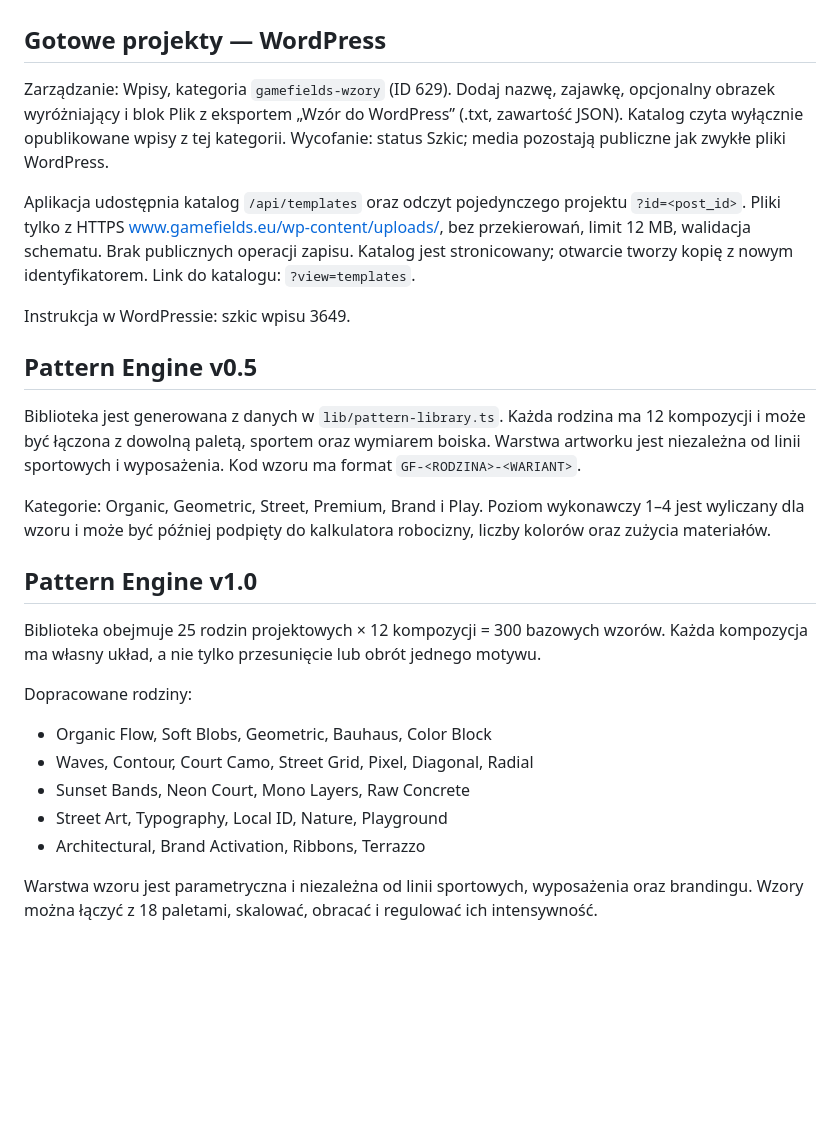
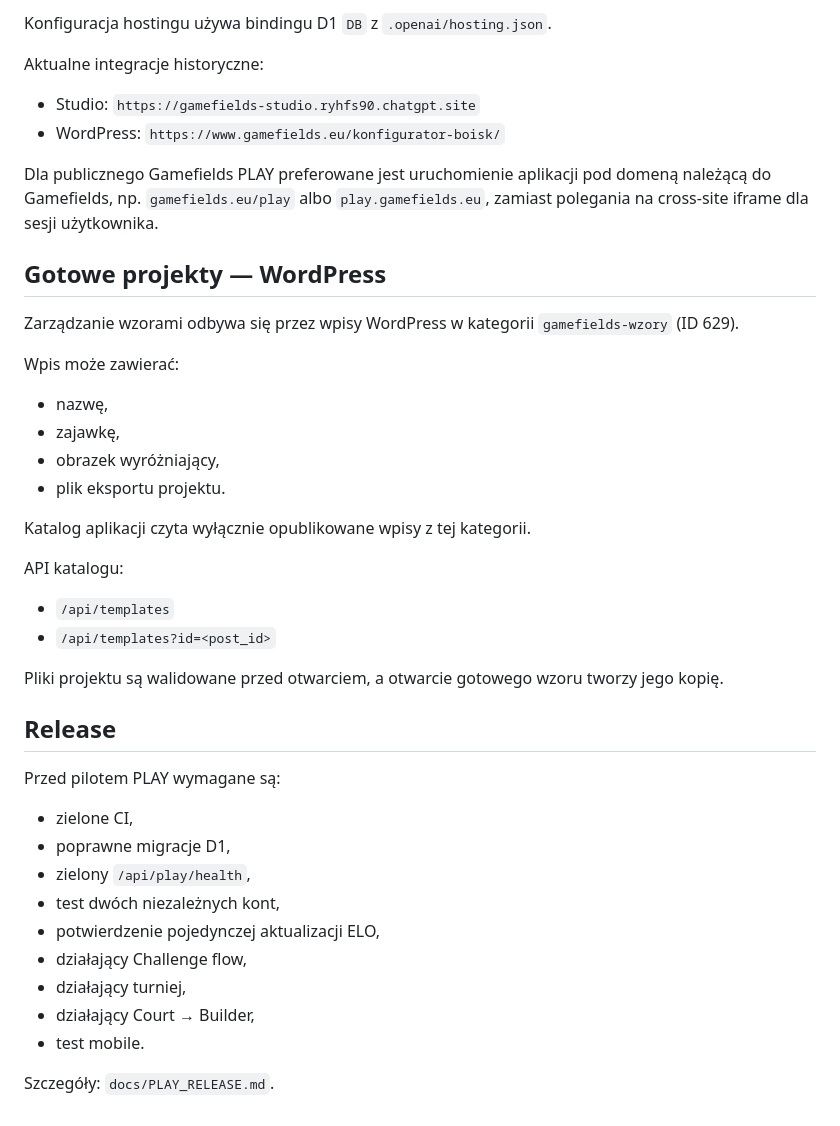
Before and after one commit to DamianRyh/gamefields-os, a Markdown page: README.md, the part around one of its changes. Drawn GitHub-style; blank space fills up the shorter version.

```diff
--- a/README.md
+++ b/README.md
@@ -24,26 +149,44 @@ Sites publikuje aplikację niezależnie od GitHub. WordPress osadza tę samą ap
+Konfiguracja hostingu używa bindingu D1 `DB` z `.openai/hosting.json`.
+
+Aktualne integracje historyczne:
+
+- Studio: `https://gamefields-studio.ryhfs90.chatgpt.site`
+- WordPress: `https://www.gamefields.eu/konfigurator-boisk/`
+
+Dla publicznego Gamefields PLAY preferowane jest uruchomienie aplikacji pod domeną należącą do Gamefields, np. `gamefields.eu/play` albo `play.gamefields.eu`, zamiast polegania na cross-site iframe dla sesji użytkownika.
 
 ## Gotowe projekty — WordPress
-Zarządzanie: Wpisy, kategoria `gamefields-wzory` (ID 629). Dodaj nazwę, zajawkę, opcjonalny obrazek wyróżniający i blok Plik z eksportem „Wzór do WordPress” (.txt, zawartość JSON). Katalog czyta wyłącznie opublikowane wpisy z tej kategorii. Wycofanie: status Szkic; media pozostają publiczne jak zwykłe pliki WordPress.
 
-Aplikacja udostępnia katalog `/api/templates` oraz odczyt pojedynczego projektu `?id=<post_id>`. Pliki tylko z HTTPS www.gamefields.eu/wp-content/uploads/, bez przekierowań, limit 12 MB, walidacja schematu. Brak publicznych operacji zapisu. Katalog jest stronicowany; otwarcie tworzy kopię z nowym identyfikatorem. Link do katalogu: `?view=templates`.
+Zarządzanie wzorami odbywa się przez wpisy WordPress w kategorii `gamefields-wzory` (ID 629).
 
-Instrukcja w WordPressie: szkic wpisu 3649.
+Wpis może zawierać:
 
+- nazwę,
+- zajawkę,
+- obrazek wyróżniający,
+- plik eksportu projektu.
 
-## Pattern Engine v0.5
-Biblioteka jest generowana z danych w `lib/pattern-library.ts`. Każda rodzina ma 12 kompozycji i może być łączona z dowolną paletą, sportem oraz wymiarem boiska. Warstwa artworku jest niezależna od linii sportowych i wyposażenia. Kod wzoru ma format `GF-<RODZINA>-<WARIANT>`.
+Katalog aplikacji czyta wyłącznie opublikowane wpisy z tej kategorii.
 
-Kategorie: Organic, Geometric, Street, Premium, Brand i Play. Poziom wykonawczy 1–4 jest wyliczany dla wzoru i może być później podpięty do kalkulatora robocizny, liczby kolorów oraz zużycia materiałów.
+API katalogu:
 
+- `/api/templates`
+- `/api/templates?id=<post_id>`
 
-## Pattern Engine v1.0
-Biblioteka obejmuje 25 rodzin projektowych × 12 kompozycji = 300 bazowych wzorów. Każda kompozycja ma własny układ, a nie tylko przesunięcie lub obrót jednego motywu.
+Pliki projektu są walidowane przed otwarciem, a otwarcie gotowego wzoru tworzy jego kopię.
 
-Dopracowane rodziny:
-- Organic Flow, Soft Blobs, Geometric, Bauhaus, Color Block
-- Waves, Contour, Court Camo, Street Grid, Pixel, Diagonal, Radial
-- Sunset Bands, Neon Court, Mono Layers, Raw Concrete
-- Street Art, Typography, Local ID, Nature, Playground
-- Architectural, Brand Activation, Ribbons, Terrazzo
+## Release
 
-Warstwa wzoru jest parametryczna i niezależna od linii sportowych, wyposażenia oraz brandingu. Wzory można łączyć z 18 paletami, skalować, obracać i regulować ich intensywność.
+Przed pilotem PLAY wymagane są:
+
+- zielone CI,
+- poprawne migracje D1,
+- zielony `/api/play/health`,
+- test dwóch niezależnych kont,
+- potwierdzenie pojedynczej aktualizacji ELO,
+- działający Challenge flow,
+- działający turniej,
+- działający Court → Builder,
+- test mobile.
+
+Szczegóły: `docs/PLAY_RELEASE.md`.
```
Also changed, not shown: other parts of README.md (+142 -17 lines).
